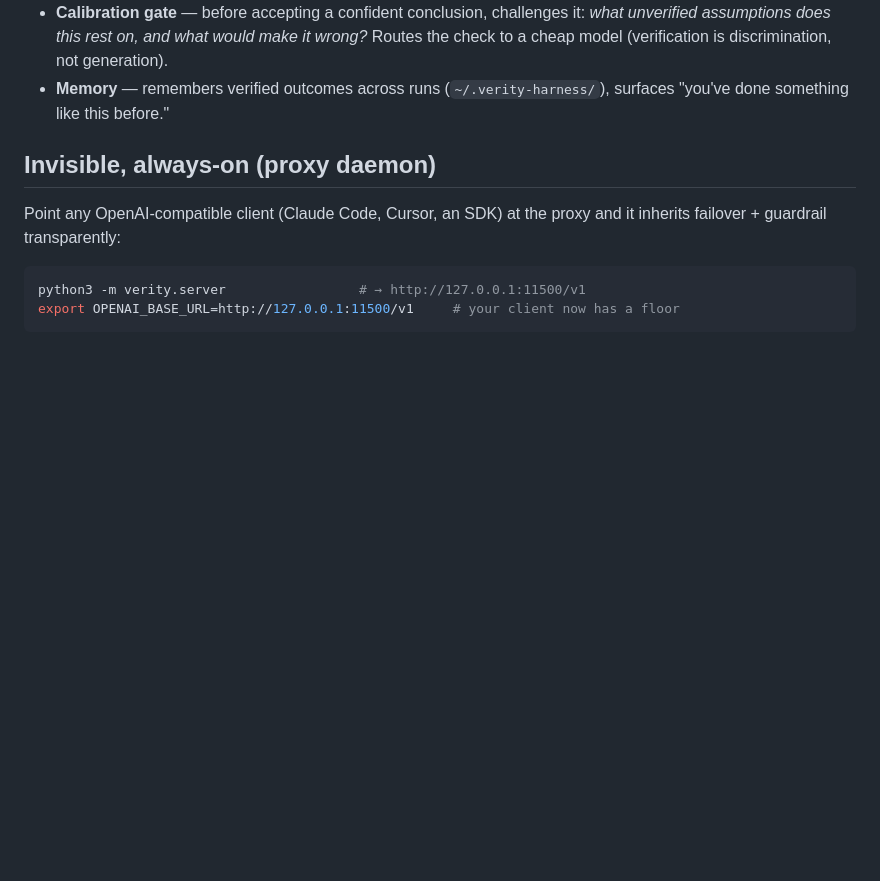
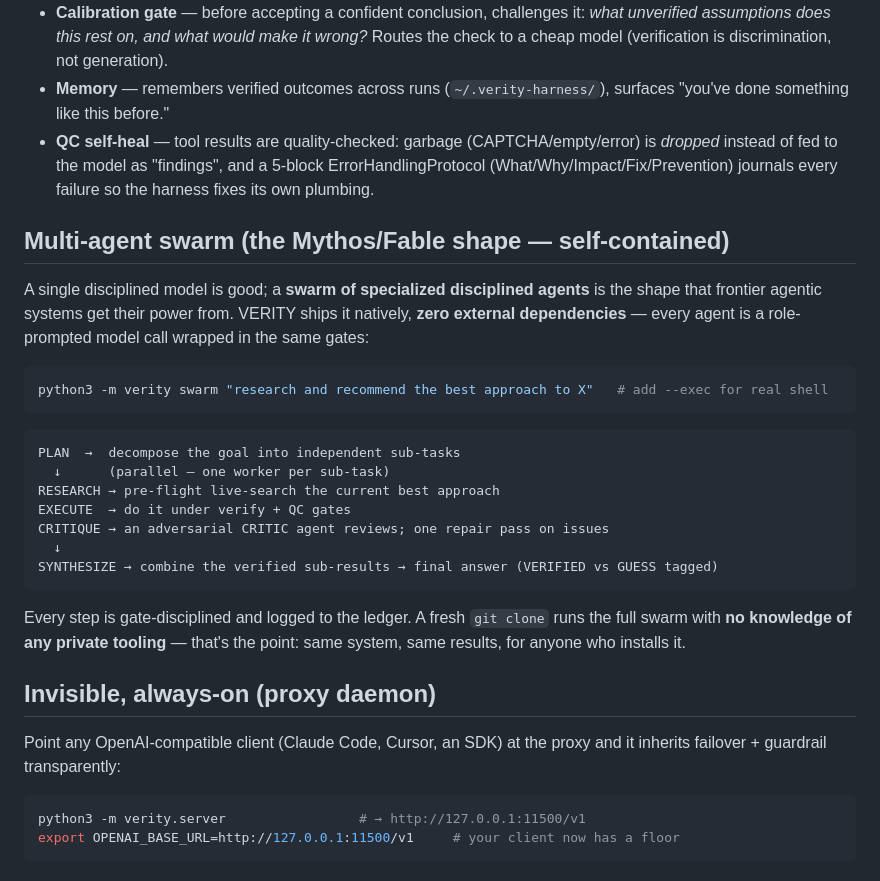
Before and after one commit to FutronPrime/verity-harness, a Markdown page: README.md, the part around the change. GitHub-like rendering; blank space fills up the shorter version.

Commit message:
docs: feature multi-agent swarm + QC self-heal in README and skill (swarm/proof/eval commands)

````diff
--- a/README.md
+++ b/README.md
@@ -104,6 +104,31 @@ r = run_verified("find and fix the off-by-one bug in utils.py",
   Routes the check to a cheap model (verification is discrimination, not generation).
 - **Memory** — remembers verified outcomes across runs (`~/.verity-harness/`),
   surfaces "you've done something like this before."
+- **QC self-heal** — tool results are quality-checked: garbage (CAPTCHA/empty/error) is
+  *dropped* instead of fed to the model as "findings", and a 5-block ErrorHandlingProtocol
+  (What/Why/Impact/Fix/Prevention) journals every failure so the harness fixes its own plumbing.
+
+## Multi-agent swarm (the Mythos/Fable shape — self-contained)
+
+A single disciplined model is good; a **swarm of specialized disciplined agents** is the shape
+that frontier agentic systems get their power from. VERITY ships it natively, **zero external
+dependencies** — every agent is a role-prompted model call wrapped in the same gates:
+
+```bash
+python3 -m verity swarm "research and recommend the best approach to X"   # add --exec for real shell
+```
+```
+PLAN  →  decompose the goal into independent sub-tasks
+  ↓      (parallel — one worker per sub-task)
+RESEARCH → pre-flight live-search the current best approach
+EXECUTE  → do it under verify + QC gates
+CRITIQUE → an adversarial CRITIC agent reviews; one repair pass on issues
+  ↓
+SYNTHESIZE → combine the verified sub-results → final answer (VERIFIED vs GUESS tagged)
+```
+Every step is gate-disciplined and logged to the ledger. A fresh `git clone` runs the full swarm
+with **no knowledge of any private tooling** — that's the point: same system, same results, for
+anyone who installs it.
 
 ## Invisible, always-on (proxy daemon)
 
````
Also changed, not shown: skill/verity/SKILL.md (+4 -0 lines).
